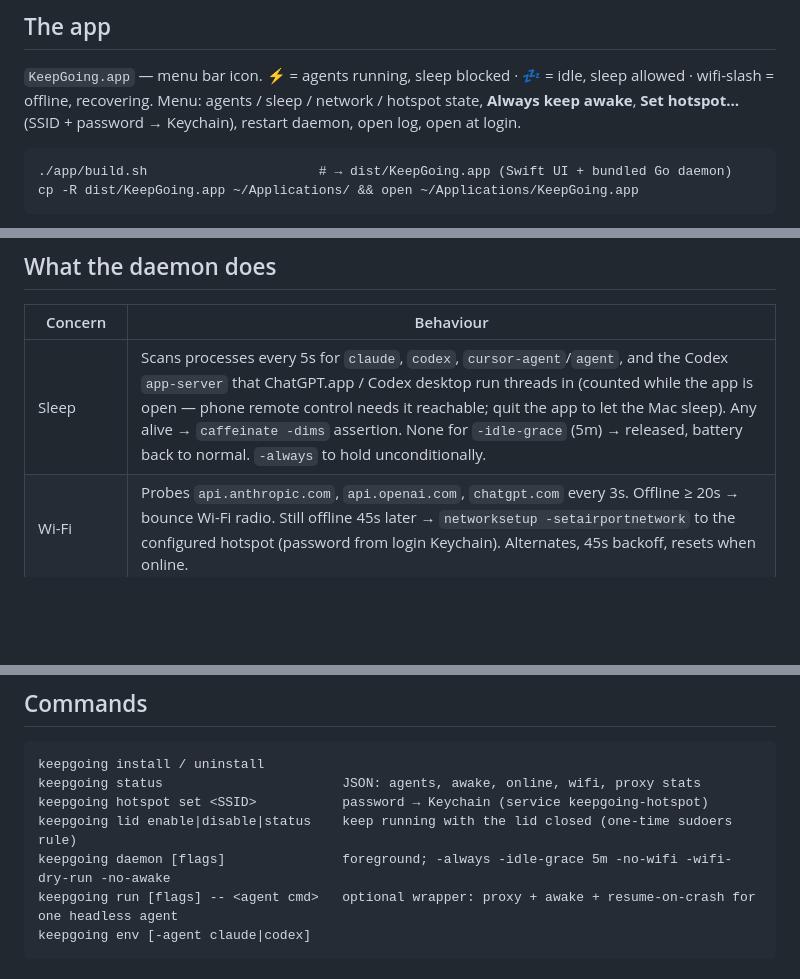
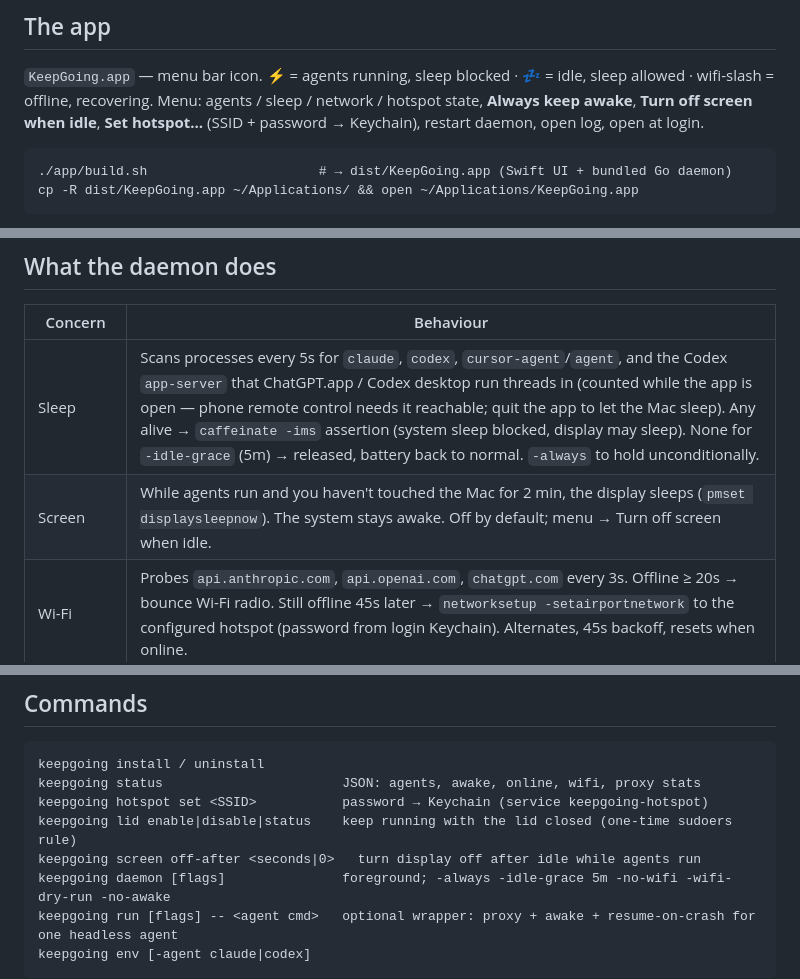
Before and after one commit to bigbrainw/keepgoing, a Markdown page: README.md, 3 parts joined by grey strips. GitHub-like rendering; blank space fills up the shorter version.

Commit message:
docs: screen-off-when-idle in daemon table and commands
Document display sleep via pmset displaysleepnow, menu toggle, and the
caffeinate -ims change (display no longer blocked).

Co-authored-by: Cursor <cursoragent@cursor.com>

````diff
--- a/README.md
+++ b/README.md
@@ -29,7 +29,7 @@ sudo rm /etc/sudoers.d/keepgoing   # only if you enabled lid mode
 ## The app
 
 `KeepGoing.app` — menu bar icon. ⚡ = agents running, sleep blocked · 💤 = idle, sleep allowed · wifi-slash = offline, recovering.
-Menu: agents / sleep / network / hotspot state, **Always keep awake**, **Set hotspot…** (SSID + password → Keychain), restart daemon, open log, open at login.
+Menu: agents / sleep / network / hotspot state, **Always keep awake**, **Turn off screen when idle**, **Set hotspot…** (SSID + password → Keychain), restart daemon, open log, open at login.
 
 ```
 ./app/build.sh                      # → dist/KeepGoing.app (Swift UI + bundled Go daemon)
@@ -49,7 +49,8 @@ keepgoing status
 
 | Concern | Behaviour |
 |---|---|
-| Sleep | Scans processes every 5s for `claude`, `codex`, `cursor-agent`/`agent`, and the Codex `app-server` that ChatGPT.app / Codex desktop run threads in (counted while the app is open — phone remote control needs it reachable; quit the app to let the Mac sleep). Any alive → `caffeinate -dims` assertion. None for `-idle-grace` (5m) → released, battery back to normal. `-always` to hold unconditionally. |
+| Sleep | Scans processes every 5s for `claude`, `codex`, `cursor-agent`/`agent`, and the Codex `app-server` that ChatGPT.app / Codex desktop run threads in (counted while the app is open — phone remote control needs it reachable; quit the app to let the Mac sleep). Any alive → `caffeinate -ims` assertion (system sleep blocked, display may sleep). None for `-idle-grace` (5m) → released, battery back to normal. `-always` to hold unconditionally. |
+| Screen | While agents run and you haven't touched the Mac for 2 min, the display sleeps (`pmset displaysleepnow`). The system stays awake. Off by default; menu → Turn off screen when idle. |
 | Wi-Fi | Probes `api.anthropic.com`, `api.openai.com`, `chatgpt.com` every 3s. Offline ≥ 20s → bounce Wi-Fi radio. Still offline 45s later → `networksetup -setairportnetwork` to the configured hotspot (password from login Keychain). Alternates, 45s backoff, resets when online. |
 | Tokens (optional) | Holding proxy on `127.0.0.1:7777` (HTTP) and `:7778` (CONNECT). Export the env below and requests are *parked* while offline instead of failing → no SDK retries, no re-sent context. |
 
@@ -88,6 +89,7 @@ keepgoing install / uninstall
 keepgoing status                       JSON: agents, awake, online, wifi, proxy stats
 keepgoing hotspot set <SSID>           password → Keychain (service keepgoing-hotspot)
 keepgoing lid enable|disable|status    keep running with the lid closed (one-time sudoers rule)
+keepgoing screen off-after <seconds|0>   turn display off after idle while agents run
 keepgoing daemon [flags]               foreground; -always -idle-grace 5m -no-wifi -wifi-dry-run -no-awake
 keepgoing run [flags] -- <agent cmd>   optional wrapper: proxy + awake + resume-on-crash for one headless agent
 keepgoing env [-agent claude|codex]
````
